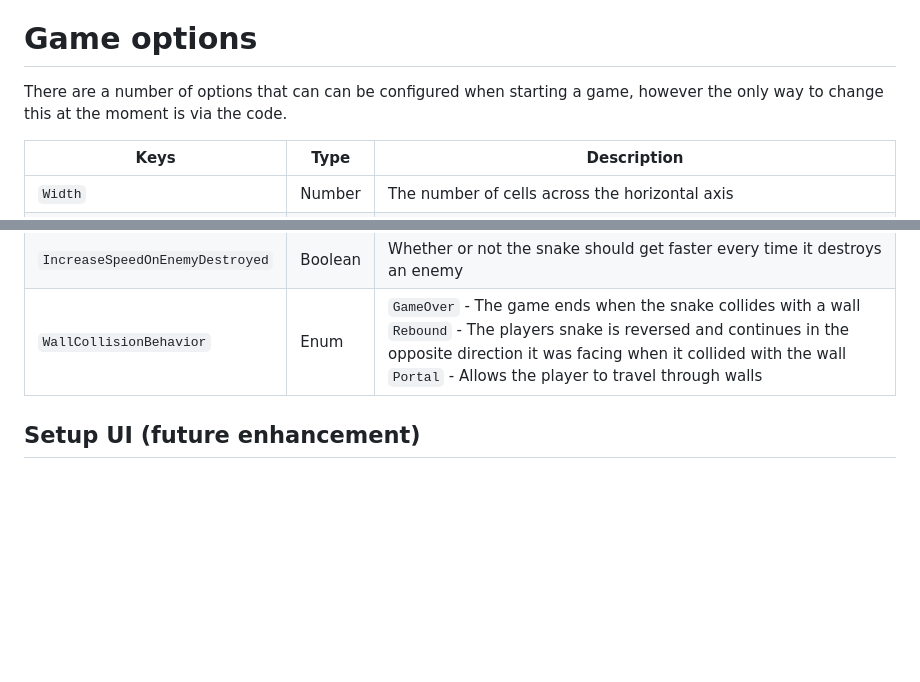
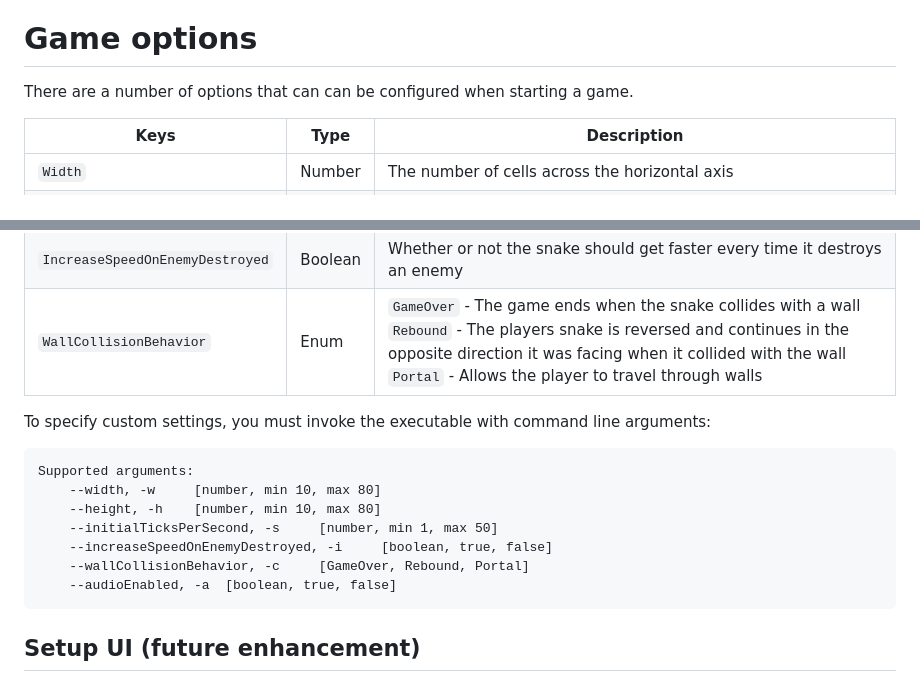
Before and after one commit to devklick/Snek, a Markdown page: README.md, 2 parts joined by grey strips. Drawn GitHub-style; blank space fills up the shorter version.

Commit message:
docs: update readme

````diff
--- a/README.md
+++ b/README.md
@@ -46,7 +46,7 @@ The sound effects are annoying. Love 'em or hate 'em. Currently there's no way t
 
 # Game options
 
-There are a number of options that can can be configured when starting a game, however the only way to change this at the moment is via the code.
+There are a number of options that can can be configured when starting a game.
 
 | Keys                          | Type    | Description                                                                                                                                                                                                                                          |
 | ----------------------------- | ------- | ---------------------------------------------------------------------------------------------------------------------------------------------------------------------------------------------------------------------------------------------------- |
@@ -56,6 +56,17 @@ There are a number of options that can can be configured when starting a game, h
 | `IncreaseSpeedOnEnemyDestroyed` | Boolean | Whether or not the snake should get faster every time it destroys an enemy                                                                                                                                                                           |
 | `WallCollisionBehavior`         | Enum    | `GameOver` - The game ends when the snake collides with a wall <br/>`Rebound` - The players snake is reversed and continues in the opposite direction it was facing when it collided with the wall <br/>`Portal` - Allows the player to travel through walls |
 
+To specify custom settings, you must invoke the executable with command line arguments:
+```
+Supported arguments:
+	--width, -w 	[number, min 10, max 80]
+	--height, -h 	[number, min 10, max 80]
+	--initialTicksPerSecond, -s 	[number, min 1, max 50]
+	--increaseSpeedOnEnemyDestroyed, -i 	[boolean, true, false]
+	--wallCollisionBehavior, -c 	[GameOver, Rebound, Portal]
+	--audioEnabled, -a 	[boolean, true, false]
+```
+
 ## Setup UI (future enhancement)
 
 In the future I plan to add a small UI that allows you to select the options you want to play the game with. Until then, the only way to try out these different settings is to clone the repo, tweak the code and run it locally.
````
